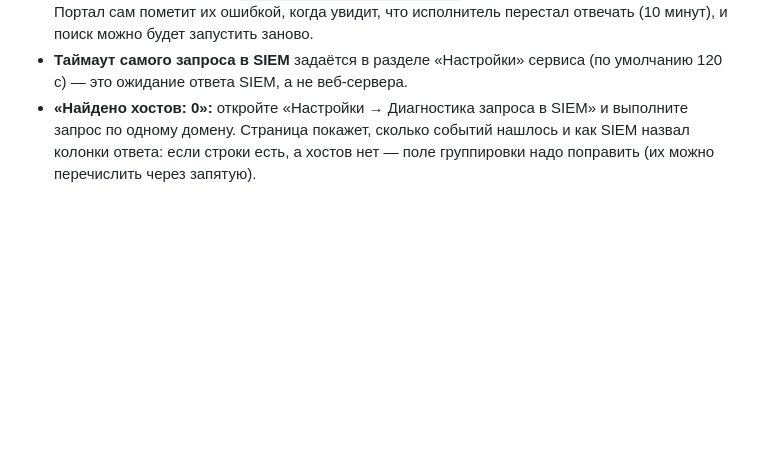
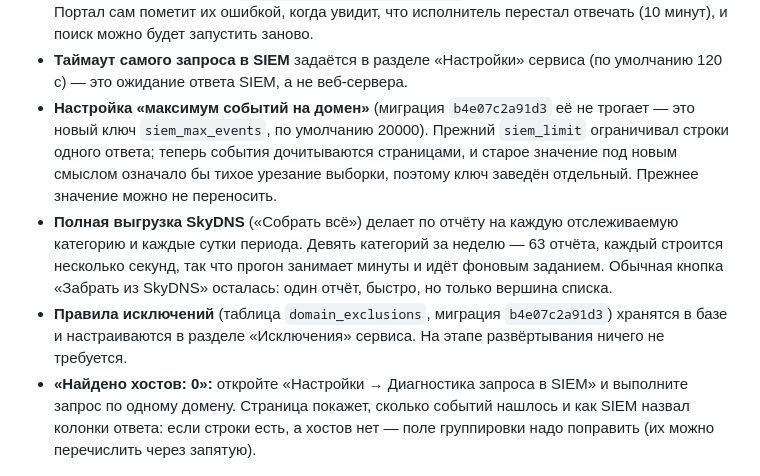
Before and after one commit to Marak72/RPZ, a Markdown page: DEPLOY.md, the part around the change. Drawn GitHub-style; blank space fills up the shorter version.

Commit message:
DEPLOY.md: новая миграция, полная выгрузка и смена ключа настройки SIEM
Co-Authored-By: Claude Opus 5 <noreply@anthropic.com>
Claude-Session: https://claude.ai/code/session_01Uiks1FBDA6J9LEnmejPtMr

```diff
--- a/DEPLOY.md
+++ b/DEPLOY.md
@@ -257,6 +257,19 @@ sudo rm -f /etc/systemd/system/fstec.service && sudo systemctl daemon-reload
   заново.
 - **Таймаут самого запроса в SIEM** задаётся в разделе «Настройки» сервиса
   (по умолчанию 120 с) — это ожидание ответа SIEM, а не веб-сервера.
+- **Настройка «максимум событий на домен»** (миграция `b4e07c2a91d3` её не
+  трогает — это новый ключ `siem_max_events`, по умолчанию 20000). Прежний
+  `siem_limit` ограничивал строки одного ответа; теперь события дочитываются
+  страницами, и старое значение под новым смыслом означало бы тихое урезание
+  выборки, поэтому ключ заведён отдельный. Прежнее значение можно не переносить.
+- **Полная выгрузка SkyDNS** («Собрать всё») делает по отчёту на каждую
+  отслеживаемую категорию и каждые сутки периода. Девять категорий за неделю —
+  63 отчёта, каждый строится несколько секунд, так что прогон занимает минуты
+  и идёт фоновым заданием. Обычная кнопка «Забрать из SkyDNS» осталась: один
+  отчёт, быстро, но только вершина списка.
+- **Правила исключений** (таблица `domain_exclusions`, миграция
+  `b4e07c2a91d3`) хранятся в базе и настраиваются в разделе «Исключения»
+  сервиса. На этапе развёртывания ничего не требуется.
 - **«Найдено хостов: 0»:** откройте «Настройки → Диагностика запроса в SIEM»
   и выполните запрос по одному домену. Страница покажет, сколько событий
   нашлось и как SIEM назвал колонки ответа: если строки есть, а хостов нет —
```
